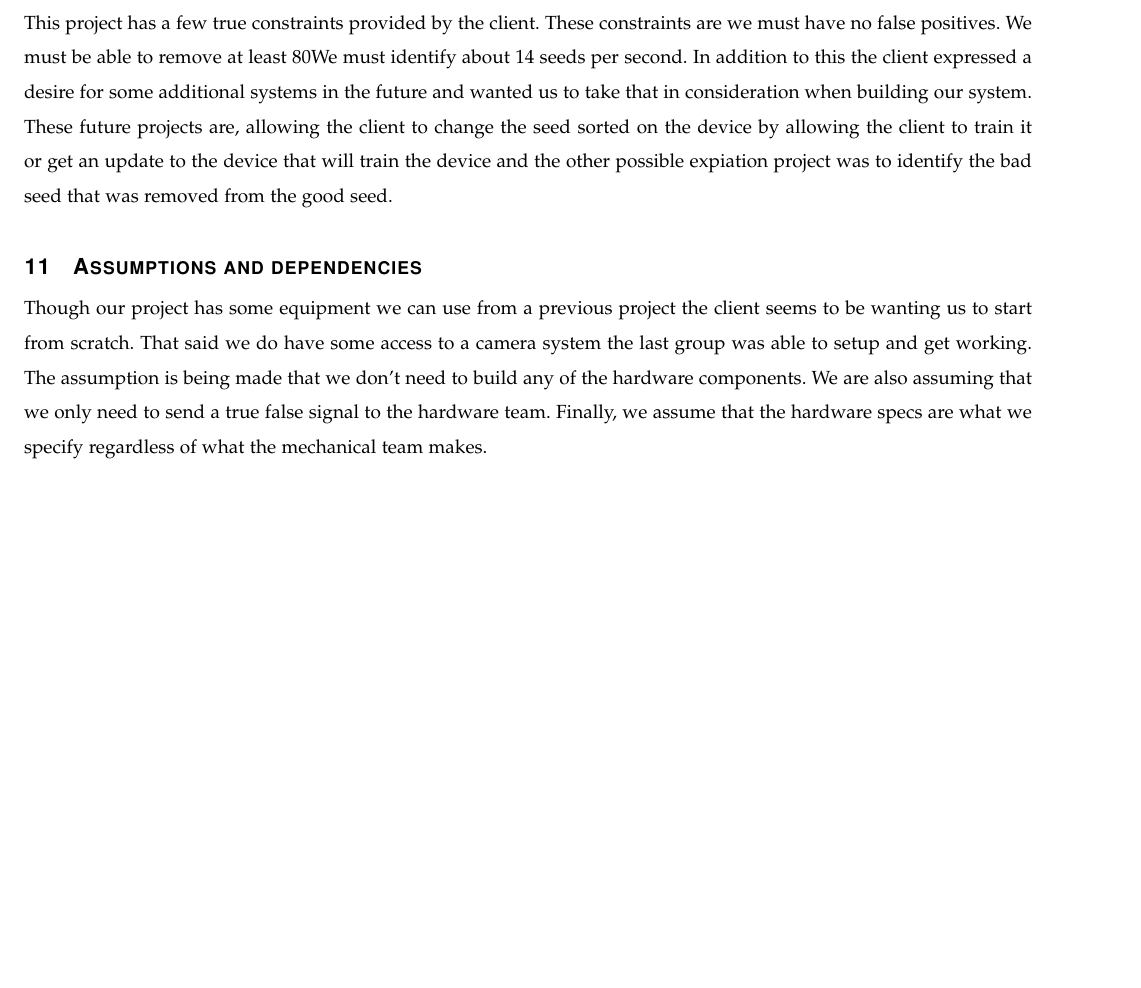
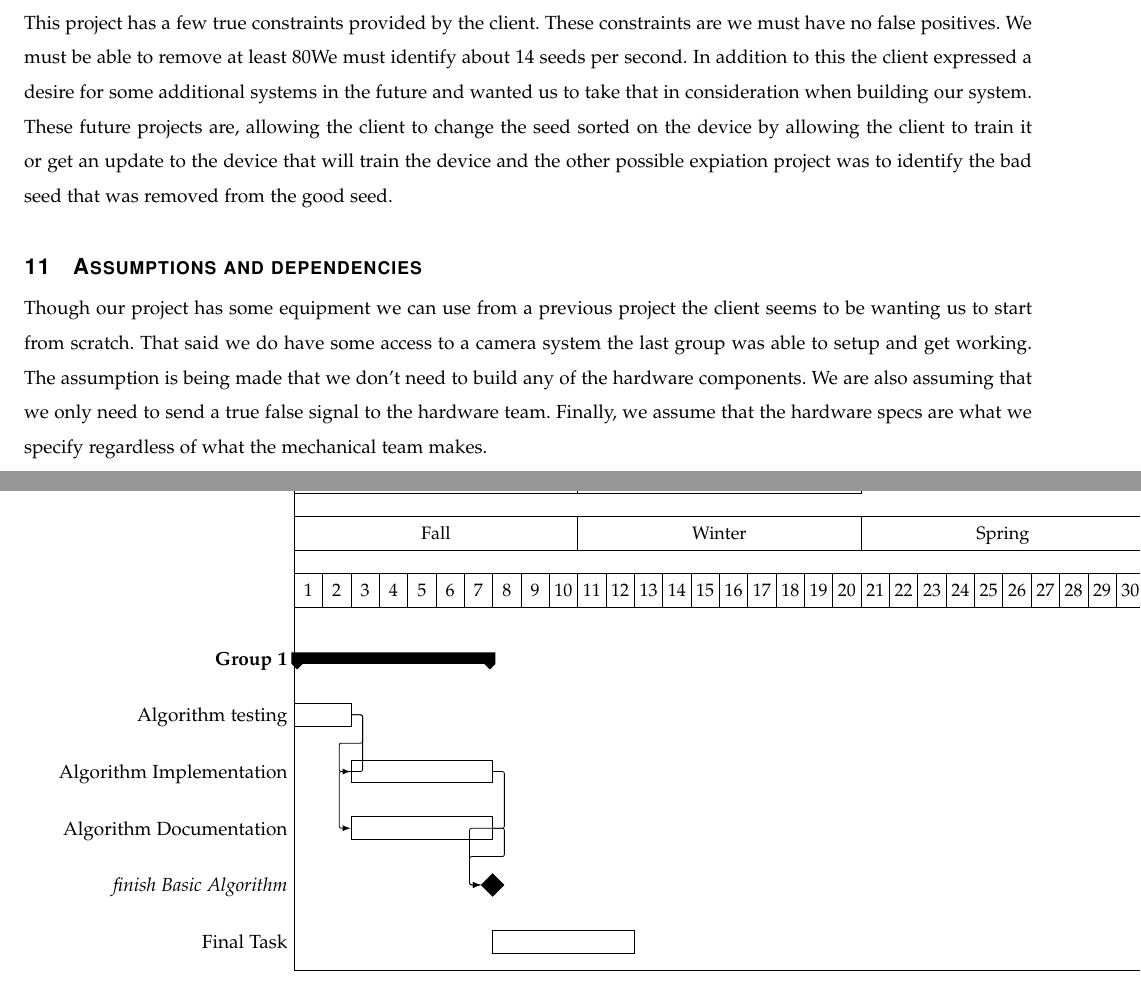
Before and after one commit to VinPT/Real-time-Seed-Identification, a LaTeX paper (Documentation/RequirementsDocument.tex): part of page 5 of 5 before the commit and two parts of pages 5 and 6 of 6 after it, the two joined at a grey line, cut so that both start at the same text, the shorter picture padded with empty space. Compiled offline with pdfLaTeX; a missing font is replaced by an installed copy or a similar font; a LaTeX package or settings file that is missing is left out.

Commit message:
Made A test Gantt Chart

```diff
--- a/Documentation/RequirementsDocument.tex
+++ b/Documentation/RequirementsDocument.tex
@@ -2,6 +2,7 @@
 \usepackage{graphicx}
 \usepackage{url}
 \usepackage{setspace}
+\usepackage{pgfgantt}
 
 \usepackage{geometry}
 \geometry{textheight=9.5in, textwidth=7in}
@@ -176,3 +177,13 @@ We are also assuming that we only need to send a true false signal to the hardwa
 Finally, we assume that the hardware specs are what we specify regardless of what the mechanical team makes.
 
 
+\begin{ganttchart}{1}{30}
+\gantttitlelist{2017,2018}{10} \\
+\gantttitlelist{"Fall","Winter","Spring"}{10} \\
+\gantttitlelist{1,...,30}{1} \\
+\ganttgroup{Group 1}{1}{7} \\
+\ganttbar{Algorithm testing}{1}{2} \\
+\ganttbar{Algorithm Implementation}{3}{7} \ganttnewline
+\ganttbar{Algorithm Documentation}{3}{7} \ganttnewline
+\ganttmilestone{finish Basic Algorithm}{7} \ganttnewline
+\ganttbar{Final Task}{8}{12}
@@ -179 +198,4 @@ Finally, we assume that the hardware specs are what we specify regardless of wha
+\end{ganttchart}
+
+
 \end{document}
```
Also changed, not shown: Documentation/RequirementsDocument.tex (8 more changed lines).
